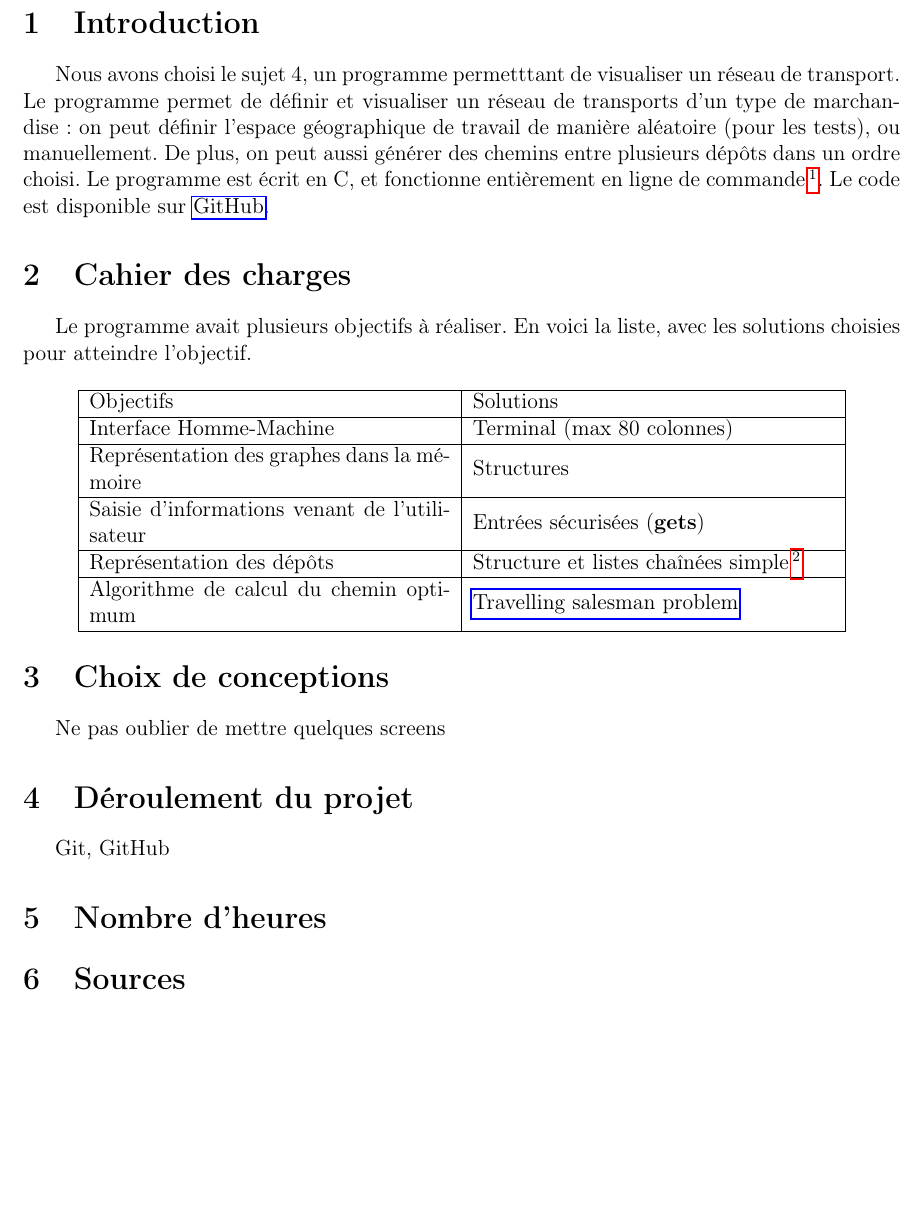
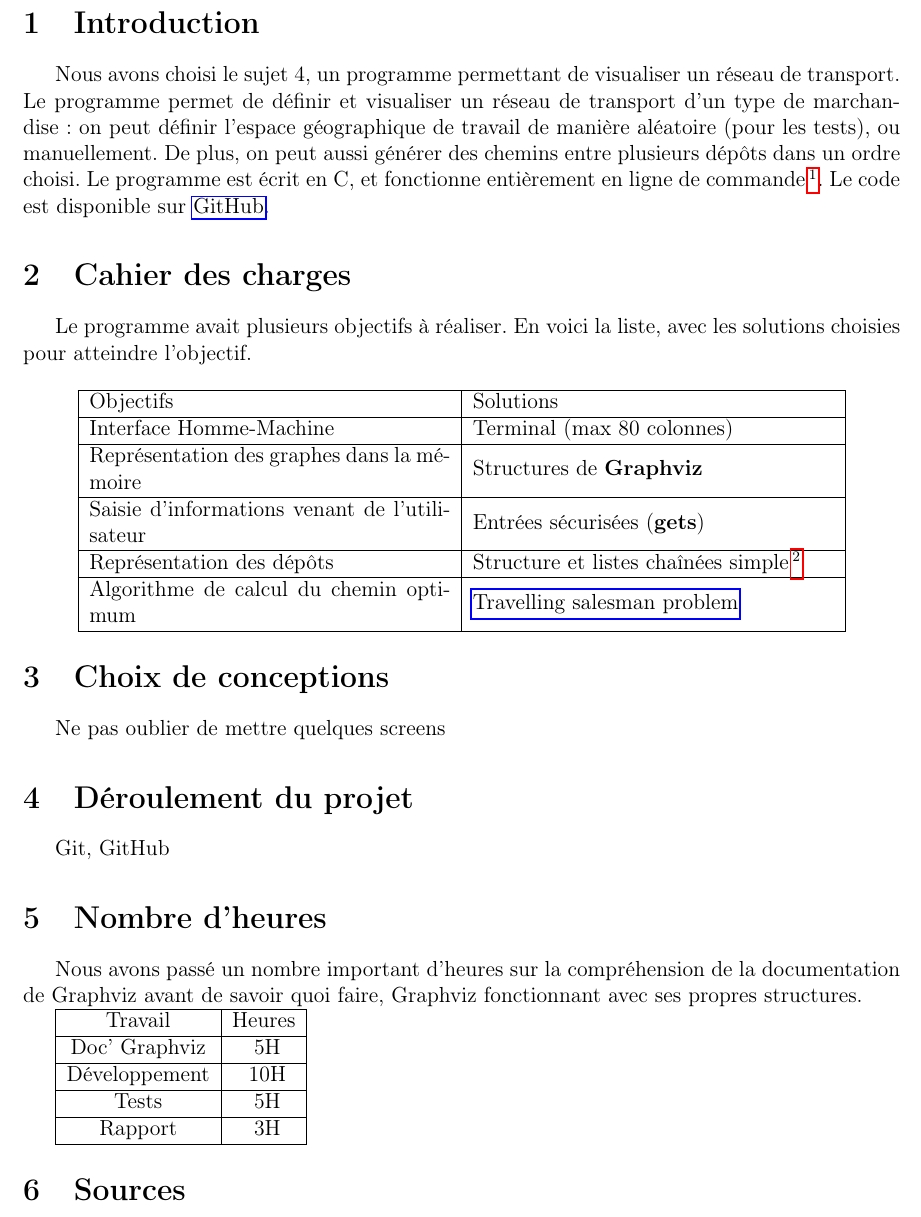
Before and after one commit to Videl/Graph-Visualization-Manager, a LaTeX document (report/rapport_de_c.tex): part of page 2 of 2, cut so that both start at the same text. Compiled offline with pdfLaTeX.

Commit message:
Remove typos

```diff
--- a/report/rapport_de_c.tex
+++ b/report/rapport_de_c.tex
@@ -12,19 +12,19 @@
 \usepackage[francais]{babel}
 
 \makeatletter
-\def\maketitle{%
+\def\maketitle{
   \null
   \begin{flushleft}
-   \includegraphics[width=6cm]{telecom_nancy.png} %ou image.png, .jpeg etc.
+   \includegraphics[width=6cm]{telecom_nancy.png}
   \end{flushleft}
   \vfill
   \begin{center}\leavevmode
     \normalfont
-    {\LARGE \@title\par}%
+    {\LARGE \@title\par}
     {\Large \@date\par}
     \vskip 1cm
-    %
-  \end{center}%
+
+  \end{center}
   \vfill
   \hfill
   \begin{flushright}
@@ -36,7 +36,9 @@
 \date{2012-2013}
 \author{Manon Signoret G32\\Thibaut Smith G32}
 \title{Projet CSH\\Visualisation d'un réseau de transport}
-    \renewcommand*\thesection{\arabic{section}}
+
+\renewcommand*\thesection{\arabic{section}} % jolies Sections
+
 \begin{document}
 
 \thispagestyle{empty}
@@ -44,11 +46,10 @@
 \pagebreak
 
 \section{Introduction}
-Nous avons choisi le sujet 4, un programme permetttant de visualiser un réseau de transport. Le programme permet de définir et visualiser un réseau de transports d'un type de marchandise : on peut définir l'espace géographique de travail de manière aléatoire (pour les tests), ou manuellement. De plus, on peut aussi générer des chemins entre plusieurs dépôts dans un ordre choisi. Le programme est écrit en C, et fonctionne entièrement en ligne de commande\footnote{à vérifier à cause de Graphviz}. Le code est disponible sur \href{https://github.com/Videl/Graph-Visualization-Manager}{GitHub}.
+Nous avons choisi le sujet 4, un programme permettant de visualiser un réseau de transport. Le programme permet de définir et visualiser un réseau de transport d'un type de marchandise : on peut définir l'espace géographique de travail de manière aléatoire (pour les tests), ou manuellement. De plus, on peut aussi générer des chemins entre plusieurs dépôts dans un ordre choisi. Le programme est écrit en C, et fonctionne entièrement en ligne de commande\footnote{à vérifier à cause de Graphviz}. Le code est disponible sur \href{https://github.com/Videl/Graph-Visualization-Manager}{GitHub}.
 
 
 \section{Cahier des charges}
-
 Le programme avait plusieurs objectifs à réaliser. En voici la liste, avec les solutions choisies pour atteindre l'objectif.
 
 \begin{center}
@@ -56,25 +57,42 @@ Le programme avait plusieurs objectifs à réaliser. En voici la liste, avec les
     \hline
     Objectifs & Solutions \\
     \hline
-  Interface Homme-Machine & Terminal (max 80 colonnes) \\
+    Interface Homme-Machine                          & Terminal (max 80 colonnes) \\
     \hline
-  Représentation des graphes dans la mémoire & Structures\\
+    Représentation des graphes dans la mémoire       & Structures de \textbf{Graphviz} \\
     \hline
-  Saisie d'informations venant de l'utilisateur & Entrées sécurisées (\textbf{gets}) \\
+    Saisie d'informations venant de l'utilisateur    & Entrées sécurisées (\textbf{gets}) \\
     \hline
-  Représentation des dépôts & Structure et listes chaînées simple\footnote{à vérifier à cause de Graphviz} \\
+    Représentation des dépôts                        & Structure et listes chaînées simple\footnote{à vérifier à cause de Graphviz} \\
     \hline
-  Algorithme de calcul du chemin optimum & \href{https://en.wikipedia.org/wiki/Travelling_salesman_problem}{Travelling salesman problem} \\
-
+    Algorithme de calcul du chemin optimum           & \href{https://en.wikipedia.org/wiki/Travelling_salesman_problem}{Travelling salesman problem} \\
     \hline
   \end{tabular}
 \end{center}
 
 \section{Choix de conceptions}
 Ne pas oublier de mettre quelques screens
+
 \section{Déroulement du projet}
 Git, GitHub
+
 \section{Nombre d'heures}
+Nous avons passé un nombre important d'heures sur la compréhension de la documentation de Graphviz avant de savoir quoi faire, Graphviz fonctionnant avec ses propres structures.
+
+\begin{tabular}{|c|c|}
+  \hline
+  Travail & Heures \\
+  \hline
+  Doc' Graphviz & ~5H \\
+  \hline
+  Développement	&	~10H \\
+  \hline
+  Tests	&	~5H \\
+  \hline
+  Rapport	&	~3H \\
+  \hline
+\end{tabular}
+
 \section{Sources}
 
 \end{document}
```
Lines whose indentation alone changed are shown as unchanged.
